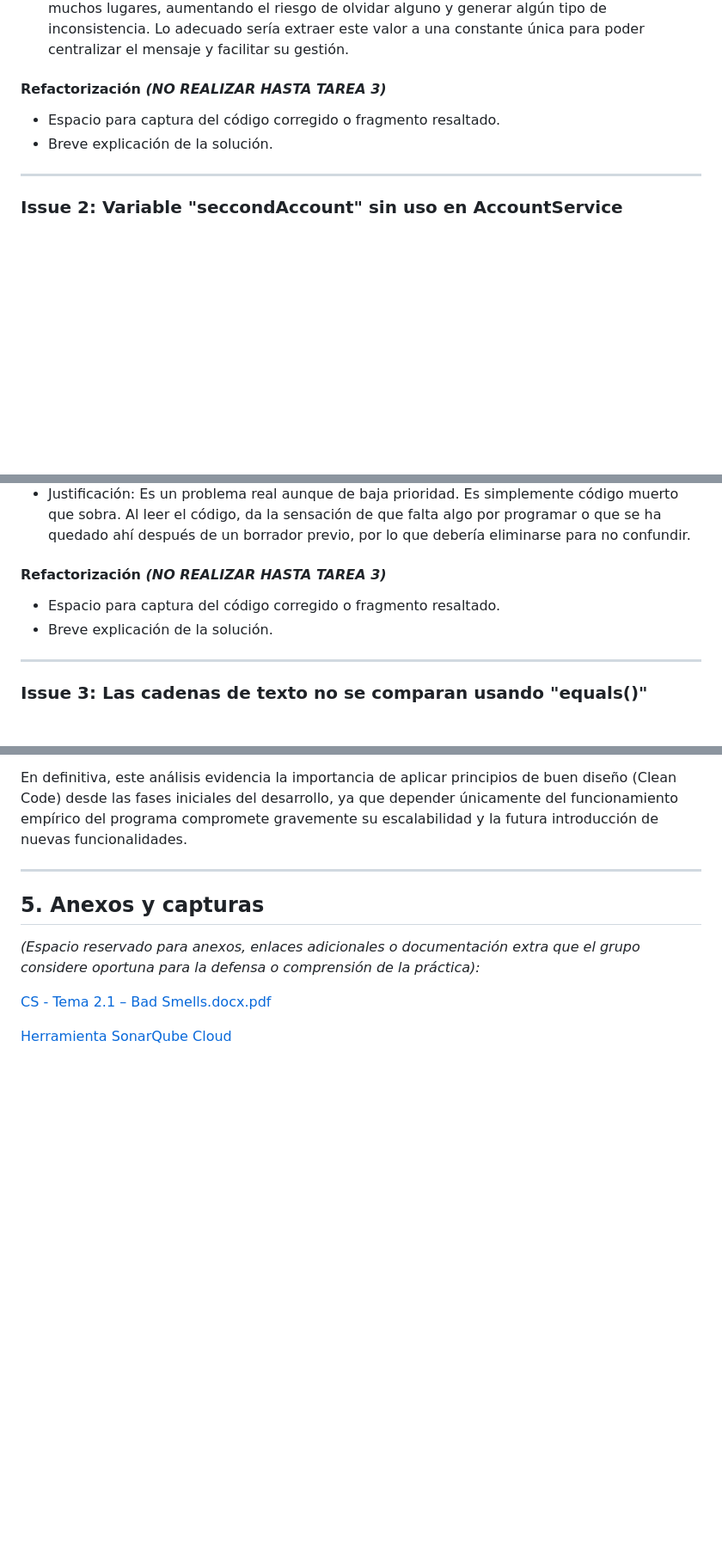
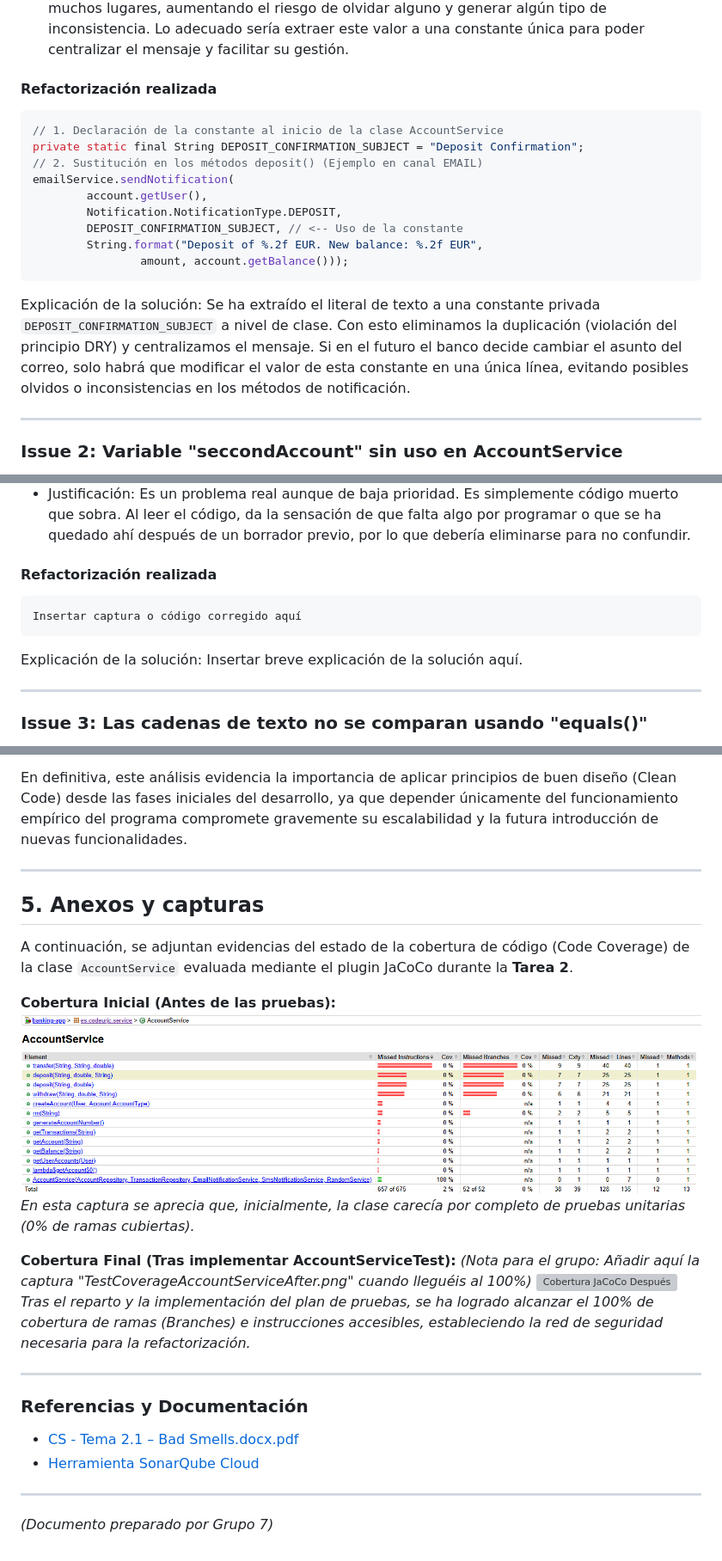
Before and after one commit to raultejada24/bankingapp-sw-quality, a Markdown page: ANALISIS_CALIDAD.md, 3 parts joined by grey strips. Shown: that part at 86% size. GitHub-like rendering; pictures changed too: img/TestCoverageAccountServiceBefore.png (added); blank space fills up the shorter version; grey boxes are pictures that could not be loaded.

````diff
--- a/ANALISIS_CALIDAD.md
+++ b/ANALISIS_CALIDAD.md
@@ -46,9 +46,21 @@ En las capturas superiores se muestra el estado general del proyecto tras el pri
 - Descripción: El literal "Deposit Confirmation" se repite cuatro veces en el código para definir el asunto de las notificaciones, tanto para el canal de Email como para el de SMS.
 - Justificación: Es un problema real de mantenibilidad. Al tener el mismo texto "hardcodeado" en varios puntos, cualquier cambio futuro en el mensaje obligaría a modificar el código en muchos lugares, aumentando el riesgo de olvidar alguno y generar algún tipo de inconsistencia. Lo adecuado sería extraer este valor a una constante única para poder centralizar el mensaje y facilitar su gestión.
 
-#### Refactorización *(NO REALIZAR HASTA TAREA 3)*
-- Espacio para captura del código corregido o fragmento resaltado.
-- Breve explicación de la solución.
+#### Refactorización realizada
+
+```java
+// 1. Declaración de la constante al inicio de la clase AccountService
+private static final String DEPOSIT_CONFIRMATION_SUBJECT = "Deposit Confirmation";
+// 2. Sustitución en los métodos deposit() (Ejemplo en canal EMAIL)
+emailService.sendNotification(
+        account.getUser(),
+        Notification.NotificationType.DEPOSIT,
+        DEPOSIT_CONFIRMATION_SUBJECT, // <-- Uso de la constante
+        String.format("Deposit of %.2f EUR. New balance: %.2f EUR",
+                amount, account.getBalance()));
+```
+
+Explicación de la solución: Se ha extraído el literal de texto a una constante privada `DEPOSIT_CONFIRMATION_SUBJECT` a nivel de clase. Con esto eliminamos la duplicación (violación del principio DRY) y centralizamos el mensaje. Si en el futuro el banco decide cambiar el asunto del correo, solo habrá que modificar el valor de esta constante en una única línea, evitando posibles olvidos o inconsistencias en los métodos de notificación.
 
 ---
 
@@ -64,9 +76,13 @@ En las capturas superiores se muestra el estado general del proyecto tras el pri
 - Descripción: Se ha dejado declarada una variable llamada seccondAccount que no hace nada en el método de retiro.
 - Justificación: Es un problema real aunque de baja prioridad. Es simplemente código muerto que sobra. Al leer el código, da la sensación de que falta algo por programar o que se ha quedado ahí después de un borrador previo, por lo que debería eliminarse para no confundir.
 
-#### Refactorización *(NO REALIZAR HASTA TAREA 3)*
-- Espacio para captura del código corregido o fragmento resaltado.
-- Breve explicación de la solución.
+#### Refactorización realizada
+
+```java
+Insertar captura o código corregido aquí
+```
+
+Explicación de la solución: Insertar breve explicación de la solución aquí.
 
 ---
 
@@ -436,8 +512,24 @@ En definitiva, este análisis evidencia la importancia de aplicar principios de
 
 ## 5. Anexos y capturas
 
-*(Espacio reservado para anexos, enlaces adicionales o documentación extra que el grupo considere oportuna para la defensa o comprensión de la práctica):*
+A continuación, se adjuntan evidencias del estado de la cobertura de código (Code Coverage) de la clase `AccountService` evaluada mediante el plugin JaCoCo durante la **Tarea 2**.
 
-[CS - Tema 2.1 – Bad Smells.docx.pdf](https://github.com/user-attachments/files/26079919/CS.-.Tema.2.1.Bad.Smells.docx.pdf)
+**Cobertura Inicial (Antes de las pruebas):**
+![Cobertura JaCoCo Antes](img/TestCoverageAccountServiceBefore.png)
+*En esta captura se aprecia que, inicialmente, la clase carecía por completo de pruebas unitarias (0% de ramas cubiertas).*
 
-[Herramienta SonarQube Cloud](https://www.sonarsource.com/products/sonarqube/?s_campaign=SQ-APJ-1-Japan-Brand&s_content=Languages&s_term=sonarcloud&s_category=Paid&s_source=Paid%20Search&s_origin=Google&cq_src=google_ads&cq_cmp=23600038948&cq_con=200395503824&cq_term=sonarcloud&cq_med=&cq_plac=&cq_net=g&cq_pos=&cq_plt=gp&gad_source=1&gad_campaignid=23600038948&gbraid=0AAAAAC0fKmoueJlSX5zp_yyaBo4bekNSW&gclid=Cj0KCQjwmunNBhDbARIsAOndKpk0FsvHNiaBPCESgxmWNTwthCKwfppVPAmYKkqmSOCt1ZCuoKNGCb0aAgbUEALw_wcB)
+**Cobertura Final (Tras implementar AccountServiceTest):**
+*(Nota para el grupo: Añadir aquí la captura "TestCoverageAccountServiceAfter.png" cuando lleguéis al 100%)*
+![Cobertura JaCoCo Después](img/TestCoverageAccountServiceAfter.png)
+*Tras el reparto y la implementación del plan de pruebas, se ha logrado alcanzar el 100% de cobertura de ramas (Branches) e instrucciones accesibles, estableciendo la red de seguridad necesaria para la refactorización.*
+
+---
+
+### Referencias y Documentación
+
+- [CS - Tema 2.1 – Bad Smells.docx.pdf](https://github.com/user-attachments/files/26079919/CS.-.Tema.2.1.Bad.Smells.docx.pdf)
+- [Herramienta SonarQube Cloud](https://www.sonarsource.com/products/sonarqube/?s_campaign=SQ-APJ-1-Japan-Brand&s_content=Languages&s_term=sonarcloud&s_category=Paid&s_source=Paid%20Search&s_origin=Google&cq_src=google_ads&cq_cmp=23600038948&cq_con=200395503824&cq_term=sonarcloud&cq_med=&cq_plac=&cq_net=g&cq_pos=&cq_plt=gp&gad_source=1&gad_campaignid=23600038948&gbraid=0AAAAAC0fKmoueJlSX5zp_yyaBo4bekNSW&gclid=Cj0KCQjwmunNBhDbARIsAOndKpk0FsvHNiaBPCESgxmWNTwthCKwfppVPAmYKkqmSOCt1ZCuoKNGCb0aAgbUEALw_wcB)
+
+---
+
+*(Documento preparado por Grupo 7)*
````
Also changed, not shown: other parts of ANALISIS_CALIDAD.md (+120 -60 lines), 2 other files.
